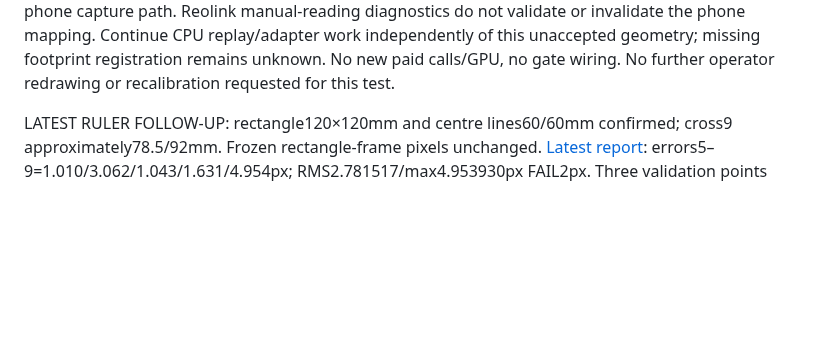
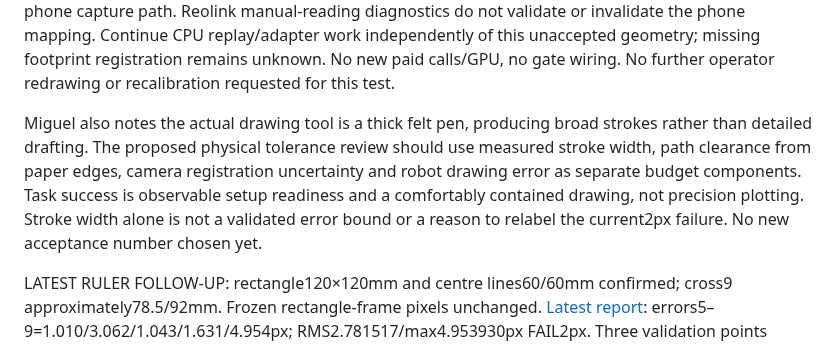
Before and after one commit to UrsushoribilisMusic/ambient-field-lens, a Markdown page: docs/muse-handoff-2026-10-27.md, the part around the change. Drawn GitHub-style; blank space fills up the shorter version.

Commit message:
docs: include felt-pen stroke width and edge clearance in tolerance review

```diff
--- a/docs/muse-handoff-2026-10-27.md
+++ b/docs/muse-handoff-2026-10-27.md
@@ -14,6 +14,14 @@ manual-reading diagnostics do not validate or invalidate the phone mapping.
 Continue CPU replay/adapter work independently of this unaccepted geometry;
 missing footprint registration remains unknown. No new paid calls/GPU, no gate
 wiring. No further operator redrawing or recalibration requested for this test.
+
+Miguel also notes the actual drawing tool is a thick felt pen, producing broad
+strokes rather than detailed drafting. The proposed physical tolerance review
+should use measured stroke width, path clearance from paper edges, camera
+registration uncertainty and robot drawing error as separate budget components.
+Task success is observable setup readiness and a comfortably contained drawing,
+not precision plotting. Stroke width alone is not a validated error bound or a
+reason to relabel the current2px failure. No new acceptance number chosen yet.
 
 LATEST RULER FOLLOW-UP: rectangle120×120mm and centre lines60/60mm confirmed;
 cross9 approximately78.5/92mm. Frozen rectangle-frame pixels unchanged.
```
